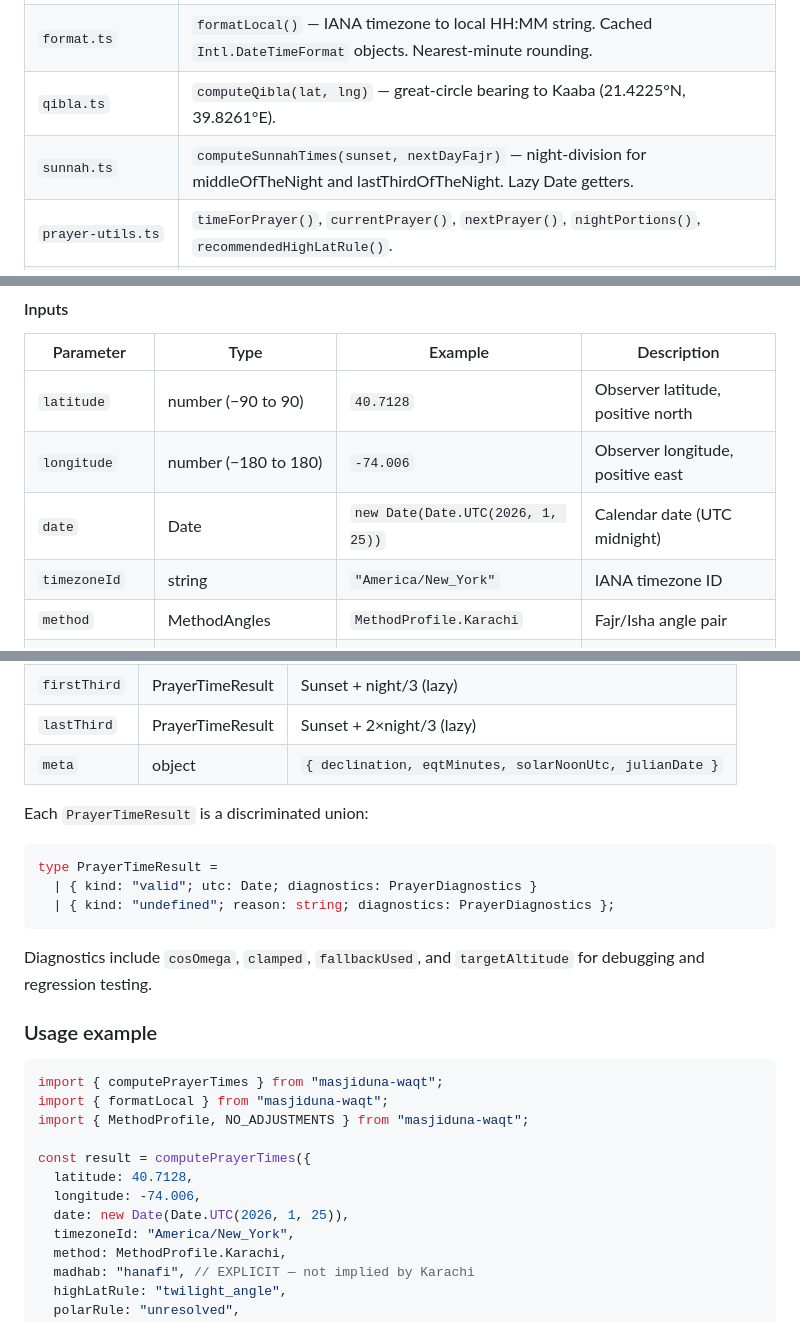
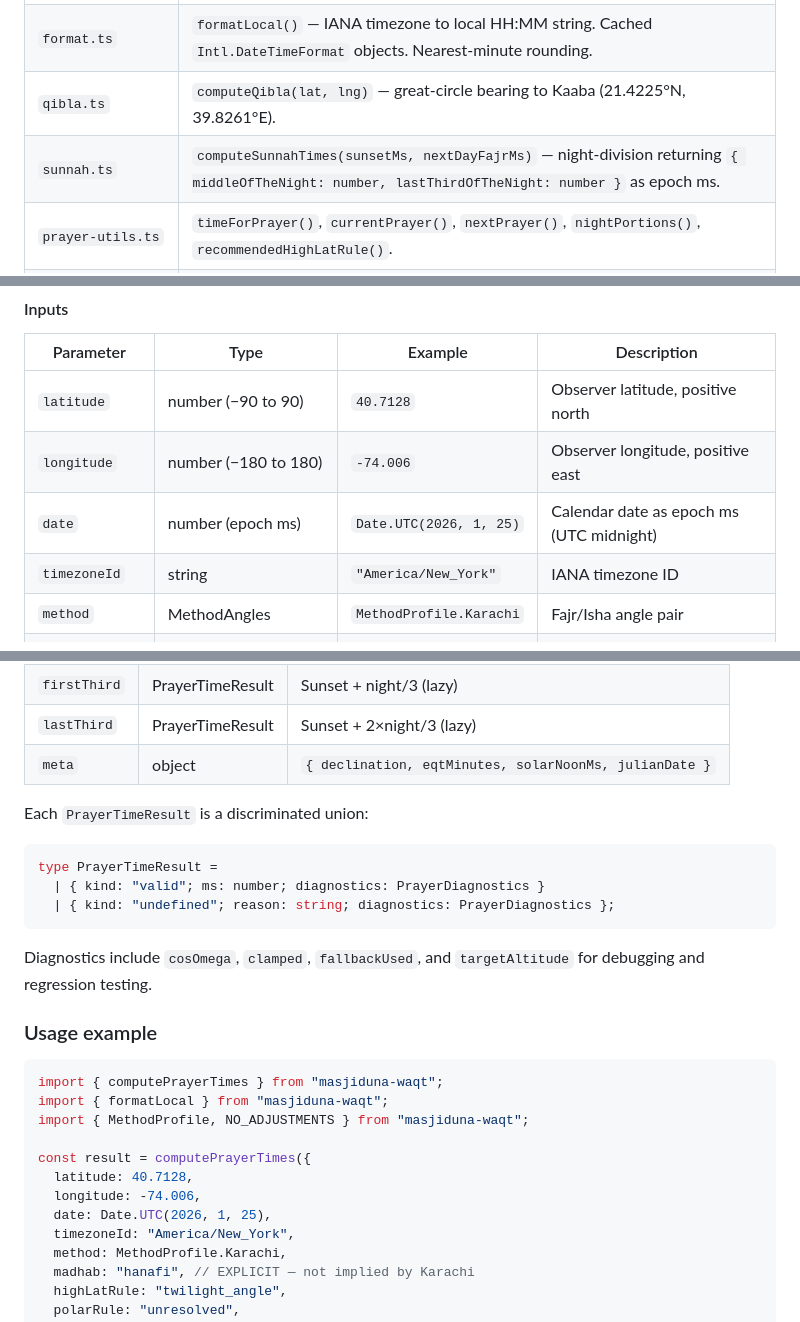
Before and after one commit to arafathusayn/masjiduna-waqt, a Markdown page: docs/calculation_plan.md, 3 parts joined by grey strips. Rendered like a GitHub page.

````diff
--- a/docs/calculation_plan.md
+++ b/docs/calculation_plan.md
@@ -251,7 +251,7 @@ At latitudes ≥ 55°, the method switches to night-fraction-based calculation.
 | `high-latitude.ts` | Fallback strategies (middle_of_night, seventh_of_night, twilight_angle) with side-aware anchoring (fajr from sunrise, isha from sunset).                                                                                                                                                                     |
 | `format.ts`        | `formatLocal()` — IANA timezone to local HH:MM string. Cached `Intl.DateTimeFormat` objects. Nearest-minute rounding.                                                                                                                                                                                        |
 | `qibla.ts`         | `computeQibla(lat, lng)` — great-circle bearing to Kaaba (21.4225°N, 39.8261°E).                                                                                                                                                                                                                             |
-| `sunnah.ts`        | `computeSunnahTimes(sunset, nextDayFajr)` — night-division for middleOfTheNight and lastThirdOfTheNight. Lazy Date getters.                                                                                                                                                                                  |
+| `sunnah.ts`        | `computeSunnahTimes(sunsetMs, nextDayFajrMs)` — night-division returning `{ middleOfTheNight: number, lastThirdOfTheNight: number }` as epoch ms.                                                                                                                                                                                  |
 | `prayer-utils.ts`  | `timeForPrayer()`, `currentPrayer()`, `nextPrayer()`, `nightPortions()`, `recommendedHighLatRule()`.                                                                                                                                                                                                         |
 | `date-utils.ts`    | `dayOfYear()`, `isLeapYear()`, `dateByAddingDays/Minutes/Seconds()`, `roundedMinute()`, `decomposeHours()`, `daysSinceSolstice()`.                                                                                                                                                                           |
 | `moonsighting.ts`  | MoonsightingCommittee seasonal twilight — `seasonAdjustedMorningTwilight()`, `seasonAdjustedEveningTwilight()`. 3 Shafaq variants with piecewise interpolation.                                                                                                                                              |
@@ -265,7 +265,7 @@ At latitudes ≥ 55°, the method switches to night-fraction-based calculation.
 | -------------- | ------------------------ | --------------------------------- | --------------------------------- |
 | `latitude`     | number (−90 to 90)       | `40.7128`                         | Observer latitude, positive north |
 | `longitude`    | number (−180 to 180)     | `-74.006`                         | Observer longitude, positive east |
-| `date`         | Date                     | `new Date(Date.UTC(2026, 1, 25))` | Calendar date (UTC midnight)      |
+| `date`         | number (epoch ms)        | `Date.UTC(2026, 1, 25)`           | Calendar date as epoch ms (UTC midnight) |
 | `timezoneId`   | string                   | `"America/New_York"`              | IANA timezone ID                  |
 | `method`       | MethodAngles             | `MethodProfile.Karachi`           | Fajr/Isha angle pair              |
 | `madhab`       | `"standard" \| "hanafi"` | `"hanafi"`                        | Asr shadow factor                 |
@@ -290,13 +290,13 @@ At latitudes ≥ 55°, the method switches to night-fraction-based calculation.
 | `imsak`      | PrayerTimeResult | Fajr − 10 minutes (lazy)                                |
 | `firstThird` | PrayerTimeResult | Sunset + night/3 (lazy)                                 |
 | `lastThird`  | PrayerTimeResult | Sunset + 2×night/3 (lazy)                               |
-| `meta`       | object           | `{ declination, eqtMinutes, solarNoonUtc, julianDate }` |
+| `meta`       | object           | `{ declination, eqtMinutes, solarNoonMs, julianDate }`  |
 
 Each `PrayerTimeResult` is a discriminated union:
 
 ```typescript
 type PrayerTimeResult =
-  | { kind: "valid"; utc: Date; diagnostics: PrayerDiagnostics }
+  | { kind: "valid"; ms: number; diagnostics: PrayerDiagnostics }
   | { kind: "undefined"; reason: string; diagnostics: PrayerDiagnostics };
 ```
 
@@ -312,7 +312,7 @@ import { MethodProfile, NO_ADJUSTMENTS } from "masjiduna-waqt";
 const result = computePrayerTimes({
   latitude: 40.7128,
   longitude: -74.006,
-  date: new Date(Date.UTC(2026, 1, 25)),
+  date: Date.UTC(2026, 1, 25),
   timezoneId: "America/New_York",
   method: MethodProfile.Karachi,
   madhab: "hanafi", // EXPLICIT — not implied by Karachi
````
Also changed, not shown: other parts of docs/calculation_plan.md (+41 -24 lines).
